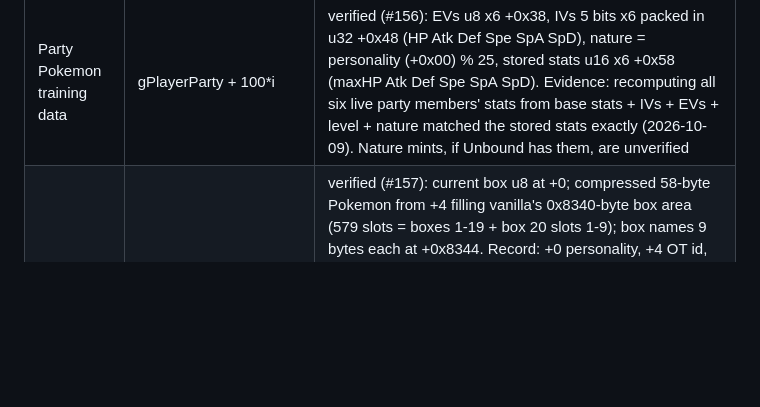
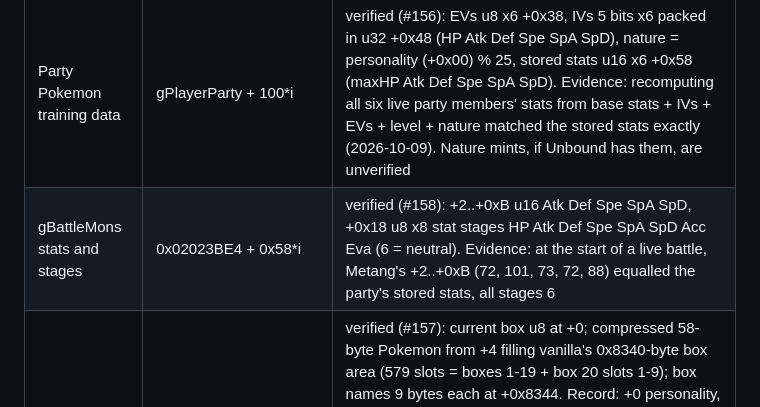
Before and after one commit to scotscottmca/ClaudeUnbound, a Markdown page: docs/addresses.md, the part around the change. GitHub-like rendering; blank space fills up the shorter version.

Commit message:
addresses: gBattleMons stats and stat stages verified live (#158)
Co-Authored-By: Claude Opus 5.5 <noreply@anthropic.com>

```diff
--- a/docs/addresses.md
+++ b/docs/addresses.md
@@ -187,6 +187,7 @@ Unbound numbers abilities differently from public CFRU, so never use CFRU's `ABI
 | Ability names | 0x08A36398 | 293 entries × 17 bytes, Gen 3 text. 0 = "-------", 77 = "Unused" |
 | Species base stats | 0x099E0C9C | 0x1C per species. Base stats +0..+5 (HP Atk Def Spe SpA SpD), types +6/+7, EV yield u16 +0x0A (2 bits per stat, same order; verified against the wiki's EV-yield table: Charizard SpA 3, Blastoise SpD 3, Snorlax HP 2, Caterpie HP 1, Alakazam SpA 3, Metang Def 2, Hariyama HP 2), growth rate +0x13, ability 1 +0x16, ability 2 +0x17 (0 = none), hidden ability +0x1A. Larvitar is species 246, Inkay 794, Snorunt 346 |
 | Party Pokemon training data | gPlayerParty + 100*i | verified (#156): EVs u8 x6 +0x38, IVs 5 bits x6 packed in u32 +0x48 (HP Atk Def Spe SpA SpD), nature = personality (+0x00) % 25, stored stats u16 x6 +0x58 (maxHP Atk Def Spe SpA SpD). Evidence: recomputing all six live party members' stats from base stats + IVs + EVs + level + nature matched the stored stats exactly (2026-10-09). Nature mints, if Unbound has them, are unverified |
+| gBattleMons stats and stages | 0x02023BE4 + 0x58*i | verified (#158): +2..+0xB u16 Atk Def Spe SpA SpD, +0x18 u8 x8 stat stages HP Atk Def Spe SpA SpD Acc Eva (6 = neutral). Evidence: at the start of a live battle, Metang's +2..+0xB (72, 101, 73, 72, 88) equalled the party's stored stats, all stages 6 |
 | PC storage | gPokemonStoragePtr 0x03005010 (-> 0x02029314 in this run) | verified (#157): current box u8 at +0; compressed 58-byte Pokemon from +4 filling vanilla's 0x8340-byte box area (579 slots = boxes 1-19 + box 20 slots 1-9); box names 9 bytes each at +0x8344. Record: +0 personality, +4 OT id, +8 nickname, +0x14 OT name, +0x1C species u16, +0x1E item u16, +0x20 EXP u32, +0x25 friendship, +0x27 4 moves packed 10 bits each, +0x2C EVs x6, +0x33 met level, +0x36 IVs 5 bits x6. Evidence: nicknames scanned in RAM matched the agent's box notes; moves decode to the species' movesets; level from EXP (growth-rate curves, species +0x13) reproduces all six party levels. Boxes 20+: location pending |
 
 - **Storage is u8 everywhere.** Species base stats and `gBattleMons` +0x20 hold a single byte. No species uses an ID above 255.
```
